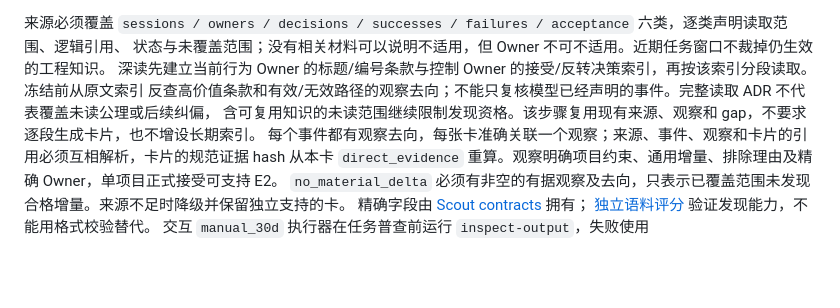
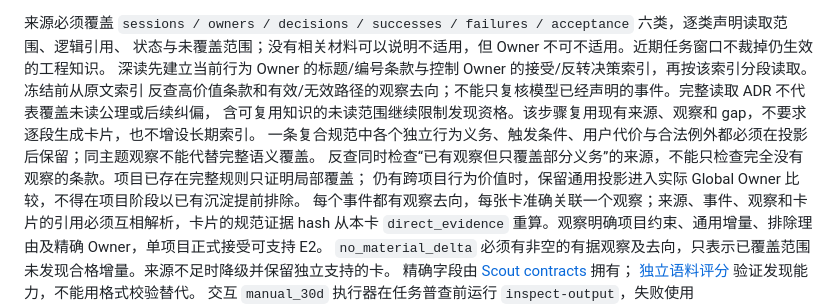
Before and after one commit to lly-personal/agent-memory-sidecar, a Markdown page: docs/specs/interface.md, the part around the change. Drawn GitHub-style; blank space fills up the shorter version.

Commit message:
Preserve independent source obligations during Scout abstraction

```diff
--- a/docs/specs/interface.md
+++ b/docs/specs/interface.md
@@ -461,6 +461,9 @@ v5 保留主机身份与顶层字段，增加严格来源与发现关联；不
 深读先建立当前行为 Owner 的标题/编号条款与控制 Owner 的接受/反转决策索引，再按该索引分段读取。冻结前从原文索引
 反查高价值条款和有效/无效路径的观察去向；不能只复核模型已经声明的事件。完整读取 ADR 不代表覆盖未读公理或后续纠偏，
 含可复用知识的未读范围继续限制发现资格。该步骤复用现有来源、观察和 gap，不要求逐段生成卡片，也不增设长期索引。
+一条复合规范中各个独立行为义务、触发条件、用户代价与合法例外都必须在投影后保留；同主题观察不能代替完整语义覆盖。
+反查同时检查“已有观察但只覆盖部分义务”的来源，不能只检查完全没有观察的条款。项目已存在完整规则只证明局部覆盖；
+仍有跨项目行为价值时，保留通用投影进入实际 Global Owner 比较，不得在项目阶段以已有沉淀提前排除。
 每个事件都有观察去向，每张卡准确关联一个观察；来源、事件、观察和卡片的引用必须互相解析，卡片的规范证据 hash
 从本卡 `direct_evidence` 重算。观察明确项目约束、通用增量、排除理由及精确 Owner，单项目正式接受可支持 E2。
 `no_material_delta` 必须有非空的有据观察及去向，只表示已覆盖范围未发现合格增量。来源不足时降级并保留独立支持的卡。
```
Also changed, not shown: 2 other files.
